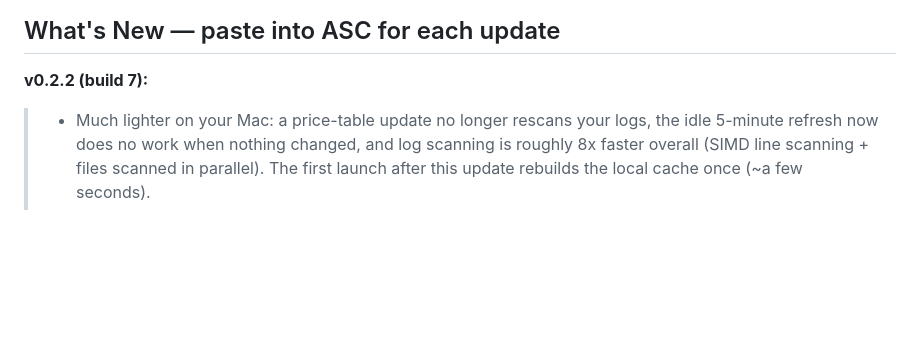
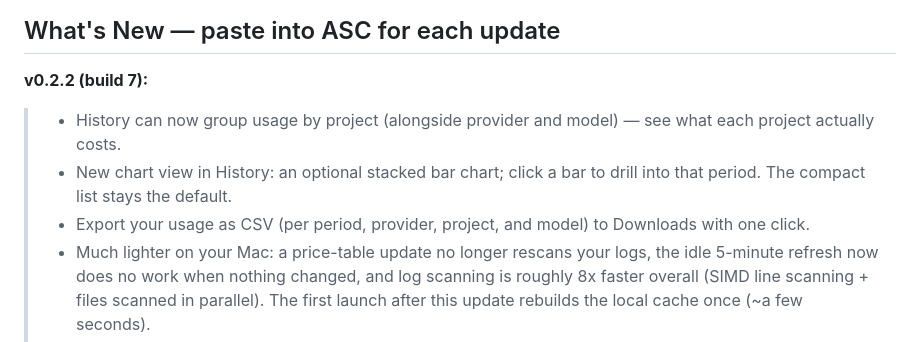
Before and after one commit to yongjip/whir, a Markdown page: store/APPSTORE.md, the part around the change. Drawn GitHub-style; blank space fills up the shorter version.

Commit message:
Fold the History features into the 0.2.2 What's New

```diff
--- a/store/APPSTORE.md
+++ b/store/APPSTORE.md
@@ -70,6 +70,12 @@ sandboxed).
 ## What's New — paste into ASC for each update
 
 **v0.2.2 (build 7):**
+> - History can now group usage by project (alongside provider and model) —
+>   see what each project actually costs.
+> - New chart view in History: an optional stacked bar chart; click a bar to
+>   drill into that period. The compact list stays the default.
+> - Export your usage as CSV (per period, provider, project, and model) to
+>   Downloads with one click.
 > - Much lighter on your Mac: a price-table update no longer rescans your
 >   logs, the idle 5-minute refresh now does no work when nothing changed,
 >   and log scanning is roughly 8x faster overall (SIMD line scanning +
```
